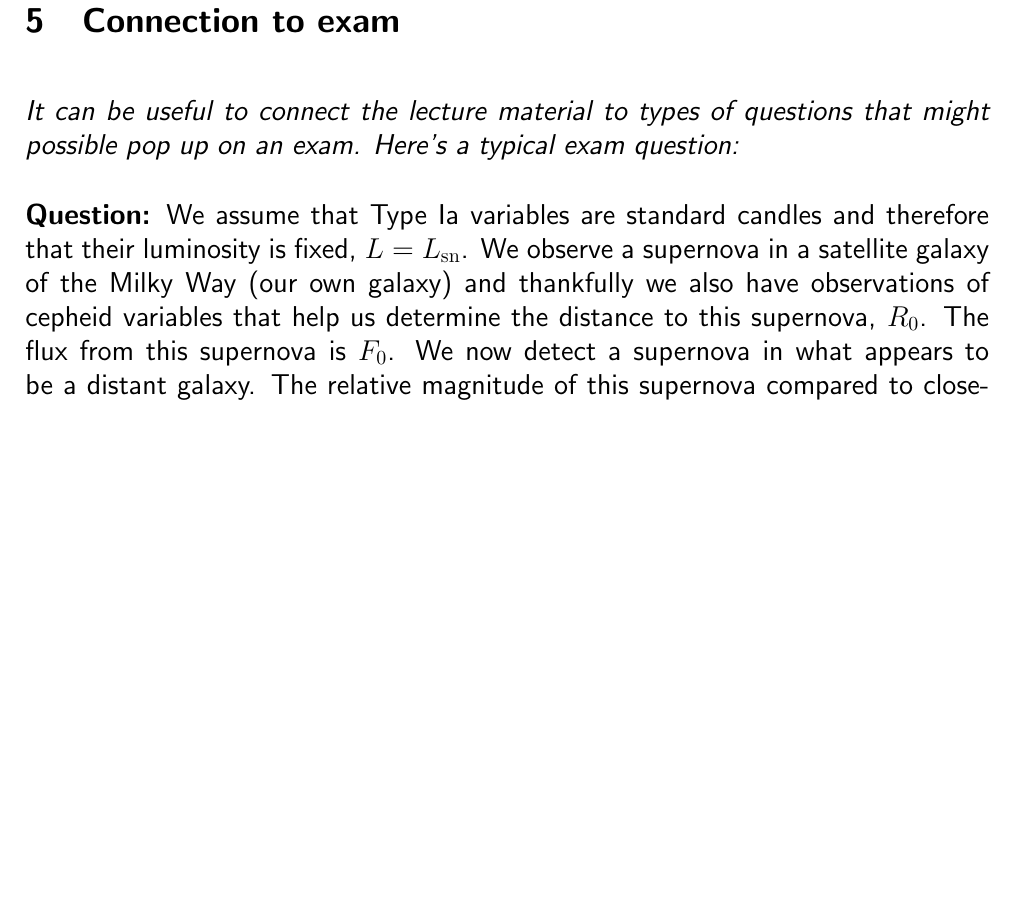
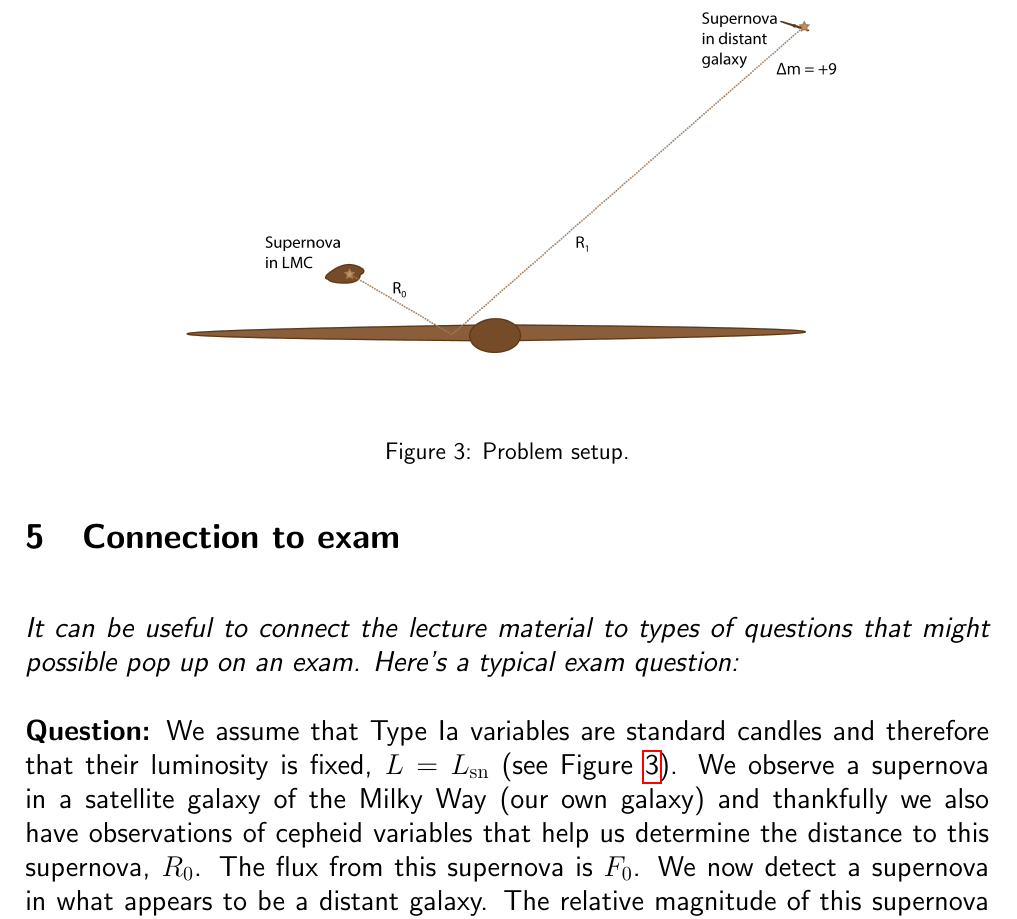
Before and after one commit to jegudmunds/FK5024, a LaTeX document (lecture14/lecture14.tex): part of page 7 of 9, cut at the place of the change, the shorter picture padded with empty space. Compiled offline with pdfLaTeX.

Commit message:
adding figure

```diff
--- a/lecture14/lecture14.tex
+++ b/lecture14/lecture14.tex
@@ -376,7 +376,10 @@ Noting that $4\pi G / (3 H_0^{2})$ is a constant we see that "fluids" with a pos
 \section{Connection to exam}
 \textit{It can be useful to connect the lecture material to types of questions that might possible pop up on an exam. Here's a typical exam question:}
 
-\textbf{Question:} We assume that Type Ia variables are standard candles and therefore that their luminosity is fixed, $L = L_\mrm{sn}$. We observe a supernova in a satellite galaxy of the Milky Way (our own galaxy) and thankfully we also have observations of cepheid variables that help us determine the distance to this supernova, $R_0$. The flux from this supernova is $F_0$. We now detect a supernova in what appears to be a distant galaxy. The relative magnitude of this supernova compared to close-by supernova is $\Delta m = +9$. Assuming that the luminosity of these two stellar remnants is the same. Derive an equation that describes the distance to the far-away supernova in terms of $R_0$ and $z$ for \textbf{a)} a universe that is static; \textbf{b)} in a universe that is expanding such that $a(t_0)/a(t) = 1 + z$ where $a(t)$ is the scale factor and $z$ is the redshift.
+\textbf{Question:} We assume that Type Ia variables are standard candles and therefore that their luminosity is fixed, $L = L_\mrm{sn}$ (see Figure \ref{fig:problem}). We observe a supernova in a satellite galaxy of the Milky Way (our own galaxy) and thankfully we also have observations of cepheid variables that help us determine the distance to this supernova, $R_0$. The flux from this supernova is $F_0$. We now detect a supernova in what appears to be a distant galaxy. The relative magnitude of this supernova compared to close-by supernova is $\Delta m = +9$. Assuming that the luminosity of these two stellar remnants is the same. Derive an equation that describes the distance to the far-away supernova in terms of $R_0$ and $z$ for \textbf{a)} a universe that is static; \textbf{b)} in a universe that is expanding such that $a(t_0)/a(t) = 1 + z$ where $a(t)$ is the scale factor and $z$ is the redshift.
 
 \textbf{Answer:}
-
+\begin{figure}[t]
+\begin{center}
+    \includegraphics*[angle=0,width=0.7\textwidth]{img/problem.png}
+    \caption[Problem setup]{Problem setup.}
```
Also changed, not shown: lecture14/img/problem.png (added), lecture14/lecture14.tex (3 more changed lines).
